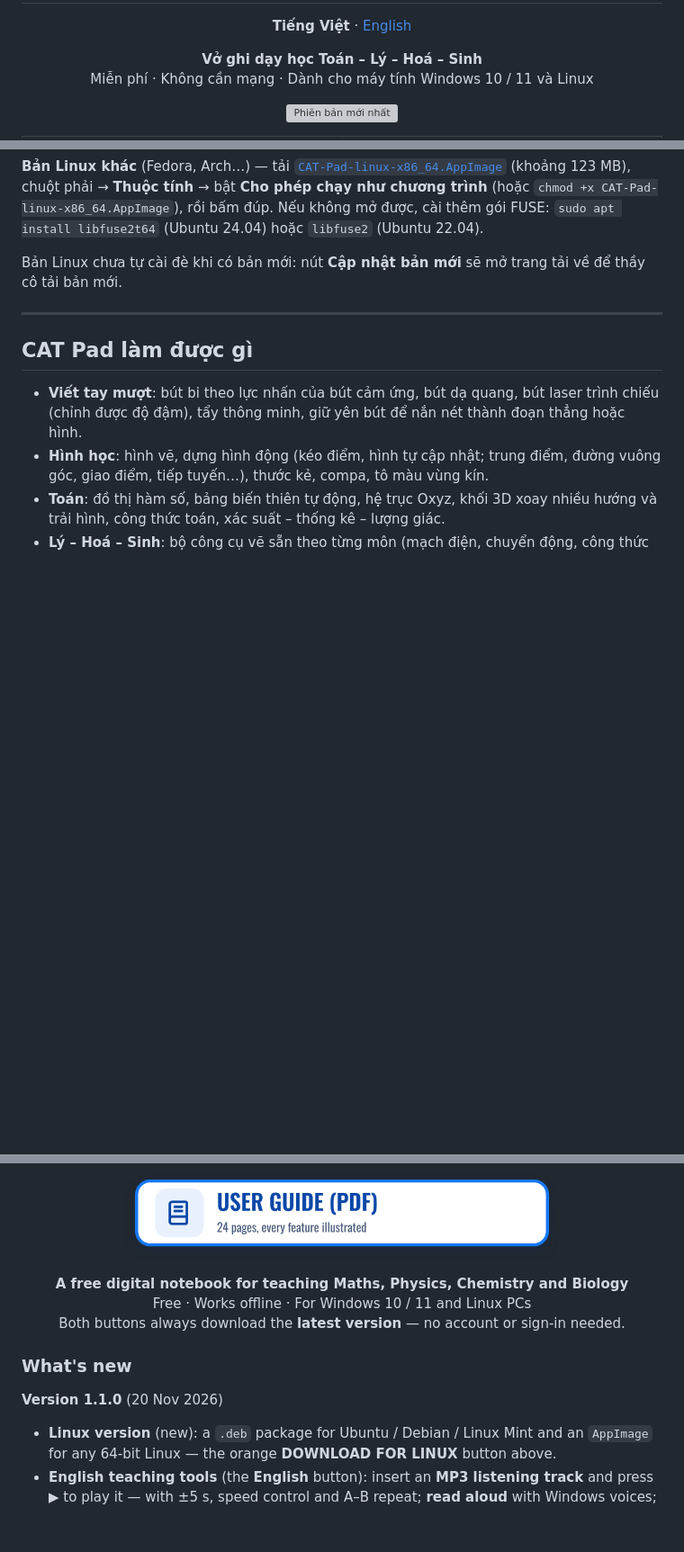
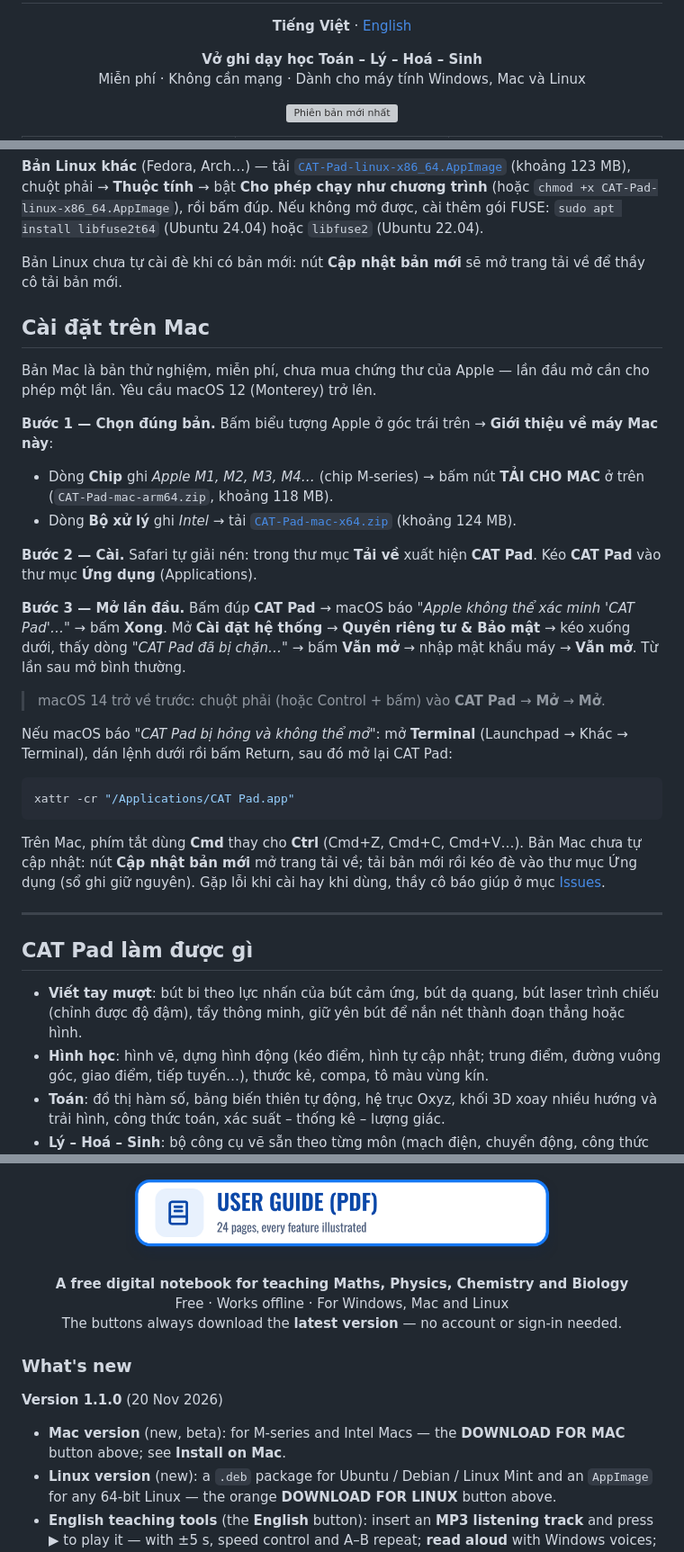
Before and after one commit to chuyenanhtutorialsfw-ux/CAT-Pad, a Markdown page: README.md, 3 parts joined by grey strips. Shown at 90% size. Rendered like a GitHub page; blank space fills up the shorter version; grey boxes are pictures that could not be loaded.

Commit message:
README: thêm bản Mac (thử nghiệm) — 3 ô tải Windows / Linux / Mac, mục cài đặt trên Mac (Việt + Anh)

````diff
--- a/README.md
+++ b/README.md
@@ -10,7 +10,7 @@
 
 <p align="center">
   <b>Vở ghi dạy học Toán – Lý – Hoá – Sinh</b><br>
-  Miễn phí · Không cần mạng · Dành cho máy tính Windows 10 / 11 và Linux
+  Miễn phí · Không cần mạng · Dành cho máy tính Windows, Mac và Linux
 </p>
 
 <p align="center">
@@ -88,6 +90,27 @@ Sau đó mở **CAT Pad** trong menu ứng dụng.
 
 Bản Linux chưa tự cài đè khi có bản mới: nút **Cập nhật bản mới** sẽ mở trang tải về để thầy cô tải bản mới.
 
+## Cài đặt trên Mac
+
+Bản Mac là bản thử nghiệm, miễn phí, chưa mua chứng thư của Apple — lần đầu mở cần cho phép một lần. Yêu cầu macOS 12 (Monterey) trở lên.
+
+**Bước 1 — Chọn đúng bản.** Bấm biểu tượng Apple ở góc trái trên → **Giới thiệu về máy Mac này**:
+- Dòng **Chip** ghi *Apple M1, M2, M3, M4…* (chip M-series) → bấm nút **TẢI CHO MAC** ở trên (`CAT-Pad-mac-arm64.zip`, khoảng 118 MB).
+- Dòng **Bộ xử lý** ghi *Intel* → tải [`CAT-Pad-mac-x64.zip`](https://github.com/chuyenanhtutorialsfw-ux/CAT-Pad/releases/latest/download/CAT-Pad-mac-x64.zip) (khoảng 124 MB).
+
+**Bước 2 — Cài.** Safari tự giải nén: trong thư mục **Tải về** xuất hiện **CAT Pad**. Kéo **CAT Pad** vào thư mục **Ứng dụng** (Applications).
+
+**Bước 3 — Mở lần đầu.** Bấm đúp **CAT Pad** → macOS báo *"Apple không thể xác minh 'CAT Pad'…"* → bấm **Xong**. Mở **Cài đặt hệ thống** → **Quyền riêng tư & Bảo mật** → kéo xuống dưới, thấy dòng *"CAT Pad đã bị chặn…"* → bấm **Vẫn mở** → nhập mật khẩu máy → **Vẫn mở**. Từ lần sau mở bình thường.
+> macOS 14 trở về trước: chuột phải (hoặc Control + bấm) vào **CAT Pad** → **Mở** → **Mở**.
+
+Nếu macOS báo *"CAT Pad bị hỏng và không thể mở"*: mở **Terminal** (Launchpad → Khác → Terminal), dán lệnh dưới rồi bấm Return, sau đó mở lại CAT Pad:
+
+```bash
+xattr -cr "/Applications/CAT Pad.app"
+```
+
+Trên Mac, phím tắt dùng **Cmd** thay cho **Ctrl** (Cmd+Z, Cmd+C, Cmd+V…). Bản Mac chưa tự cập nhật: nút **Cập nhật bản mới** mở trang tải về; tải bản mới rồi kéo đè vào thư mục Ứng dụng (sổ ghi giữ nguyên). Gặp lỗi khi cài hay khi dùng, thầy cô báo giúp ở mục [Issues](https://github.com/chuyenanhtutorialsfw-ux/CAT-Pad/issues).
+
 ---
 
 ## CAT Pad làm được gì
@@ -159,13 +184,14 @@ Gửi góp ý, báo lỗi tại mục [**Issues**](https://github.com/chuyenanht
 
 <p align="center">
   <b>A free digital notebook for teaching Maths, Physics, Chemistry and Biology</b><br>
-  Free · Works offline · For Windows 10 / 11 and Linux PCs<br>
-  Both buttons always download the <b>latest version</b> — no account or sign-in needed.
+  Free · Works offline · For Windows, Mac and Linux<br>
+  The buttons always download the <b>latest version</b> — no account or sign-in needed.
 </p>
 
 ### What's new
 
 **Version 1.1.0** (20 Nov 2026)
+- **Mac version** (new, beta): for M-series and Intel Macs — the **DOWNLOAD FOR MAC** button above; see **Install on Mac**.
 - **Linux version** (new): a `.deb` package for Ubuntu / Debian / Linux Mint and an `AppImage` for any 64-bit Linux — the orange **DOWNLOAD FOR LINUX** button above.
 - **English teaching tools** (the **English** button): insert an **MP3 listening track** and press ▶ to play it — with ±5 s, speed control and A–B repeat; **read aloud** with Windows voices; an **IPA chart**; a **fill-in-the-blank** builder.
 - An **Update available** button appears at the top right when a newer version exists (can be turned off in Settings).
````
Also changed, not shown: other parts of README.md (+38 -12 lines), anh/dl-lnx.png (added), anh/dl-mac.png (added), anh/dl-win.png (added), anh/tai-lnx.png (added), anh/tai-mac.png (added), anh/tai-win.png (added).
